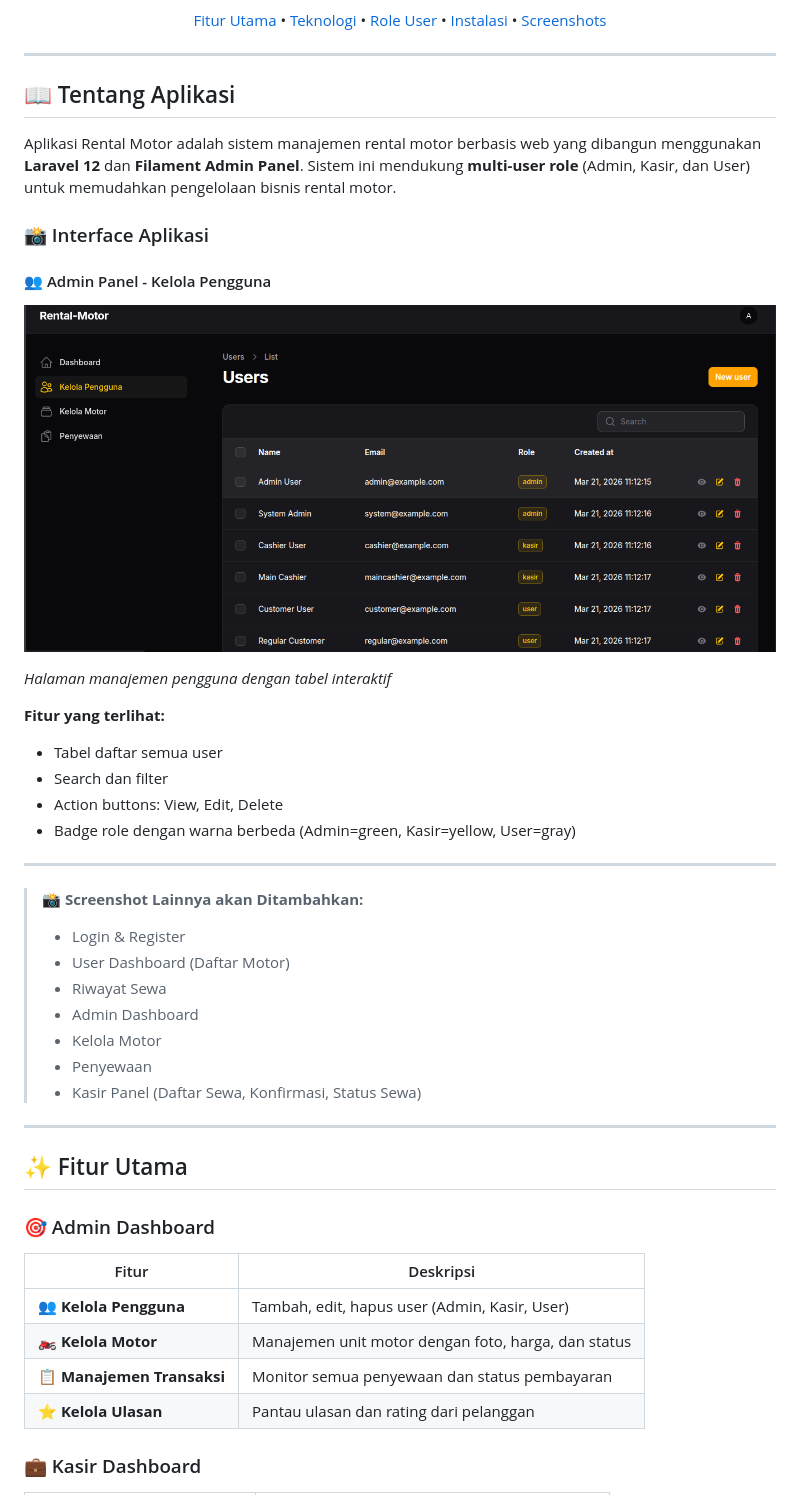
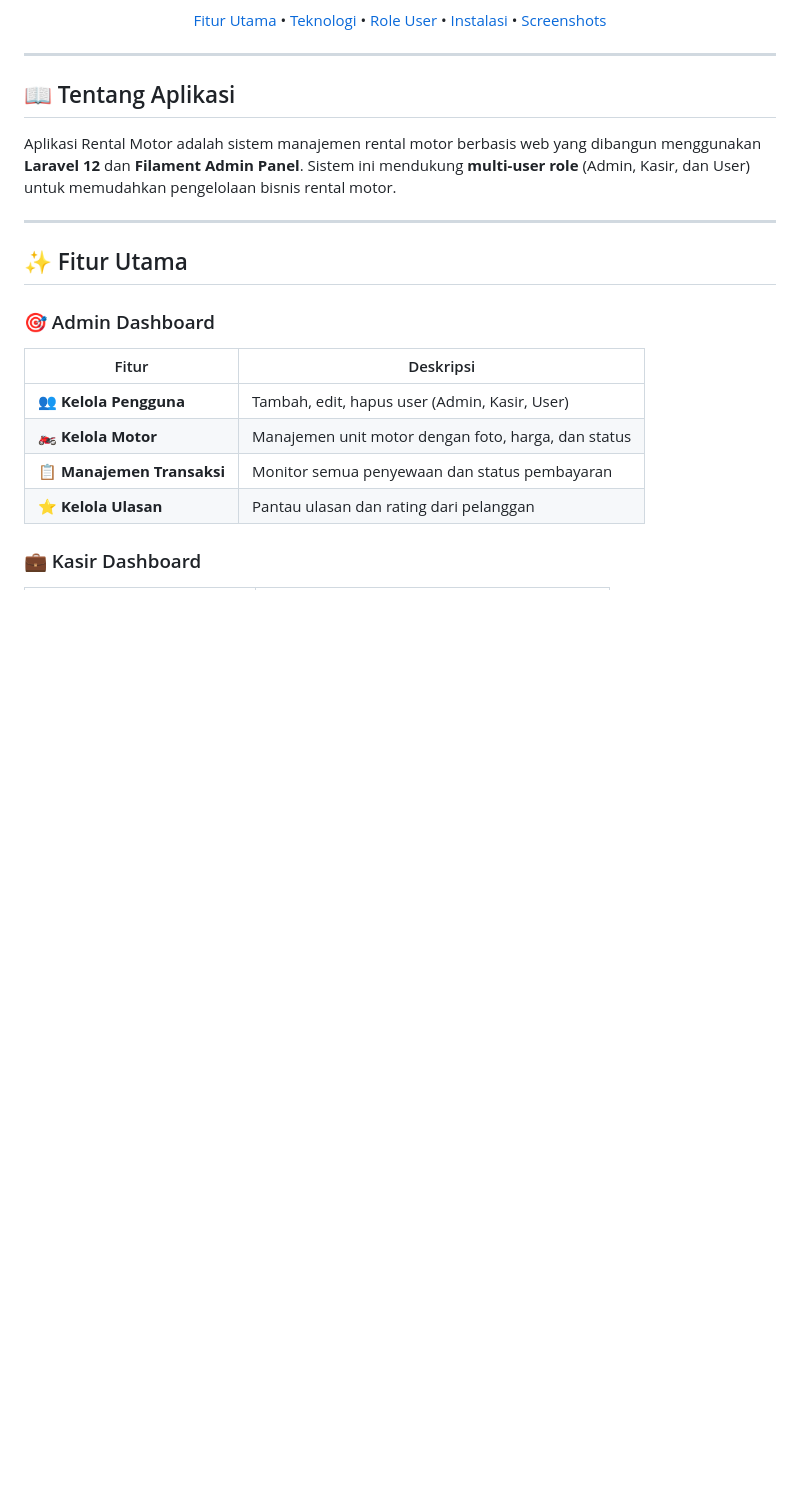
Before and after one commit to Daalleee/project-rental-motor, a Markdown page: README.md, the part around one of its changes. GitHub-like rendering; blank space fills up the shorter version.

```diff
--- a/README.md
+++ b/README.md
@@ -18,31 +18,6 @@
 ## 📖 Tentang Aplikasi
 
 Aplikasi Rental Motor adalah sistem manajemen rental motor berbasis web yang dibangun menggunakan **Laravel 12** dan **Filament Admin Panel**. Sistem ini mendukung **multi-user role** (Admin, Kasir, dan User) untuk memudahkan pengelolaan bisnis rental motor.
-
-### 📸 Interface Aplikasi
-
-#### 👥 Admin Panel - Kelola Pengguna
-
-![Kelola Pengguna](public/screenshots/kelola_pengguna_admin.png)
-
-*Halaman manajemen pengguna dengan tabel interaktif*
-
-**Fitur yang terlihat:**
-- Tabel daftar semua user
-- Search dan filter
-- Action buttons: View, Edit, Delete
-- Badge role dengan warna berbeda (Admin=green, Kasir=yellow, User=gray)
-
----
-
-> **📸 Screenshot Lainnya akan Ditambahkan:**
-> - Login & Register
-> - User Dashboard (Daftar Motor)
-> - Riwayat Sewa
-> - Admin Dashboard
-> - Kelola Motor
-> - Penyewaan
-> - Kasir Panel (Daftar Sewa, Konfirmasi, Status Sewa)
 
 ---
 
```
Also changed, not shown: other parts of README.md (+47 -24 lines).
